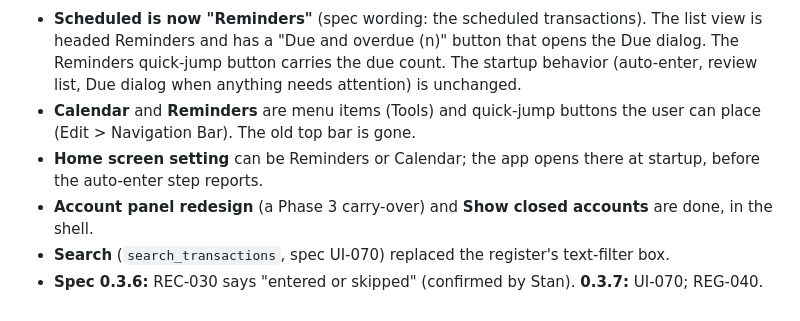
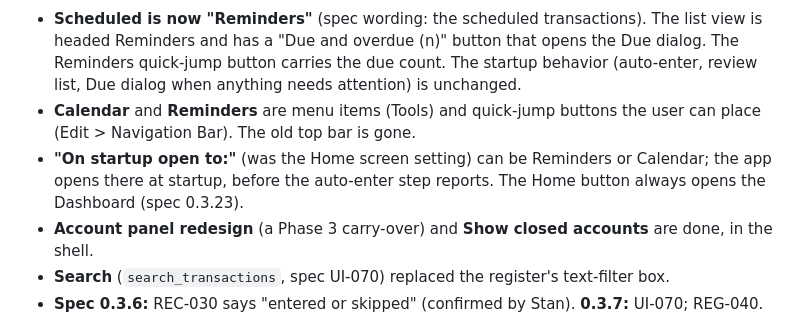
Before and after one commit to sparsileg/kansha, a Markdown page: devdocs/phase-notes/phase-4.md, the part around the change. GitHub-like rendering.

```diff
--- a/devdocs/phase-notes/phase-4.md
+++ b/devdocs/phase-notes/phase-4.md
@@ -115,7 +115,7 @@ Phase 4 ended with the commit "Finish Phase 4". Work after it, driven by Stan's
 
 - **Scheduled is now "Reminders"** (spec wording: the scheduled transactions). The list view is headed Reminders and has a "Due and overdue (n)" button that opens the Due dialog. The Reminders quick-jump button carries the due count. The startup behavior (auto-enter, review list, Due dialog when anything needs attention) is unchanged.
 - **Calendar** and **Reminders** are menu items (Tools) and quick-jump buttons the user can place (Edit > Navigation Bar). The old top bar is gone.
-- **Home screen setting** can be Reminders or Calendar; the app opens there at startup, before the auto-enter step reports.
+- **"On startup open to:"** (was the Home screen setting) can be Reminders or Calendar; the app opens there at startup, before the auto-enter step reports. The Home button always opens the Dashboard (spec 0.3.23).
 - **Account panel redesign** (a Phase 3 carry-over) and **Show closed accounts** are done, in the shell.
 - **Search** (`search_transactions`, spec UI-070) replaced the register's text-filter box.
 - **Spec 0.3.6:** REC-030 says "entered or skipped" (confirmed by Stan). **0.3.7:** UI-070; REG-040.
```
Also changed, not shown: devdocs/UI-conventions.md (+11 -9 lines), devdocs/phase-notes/phase-3.md (+4 -4 lines).
